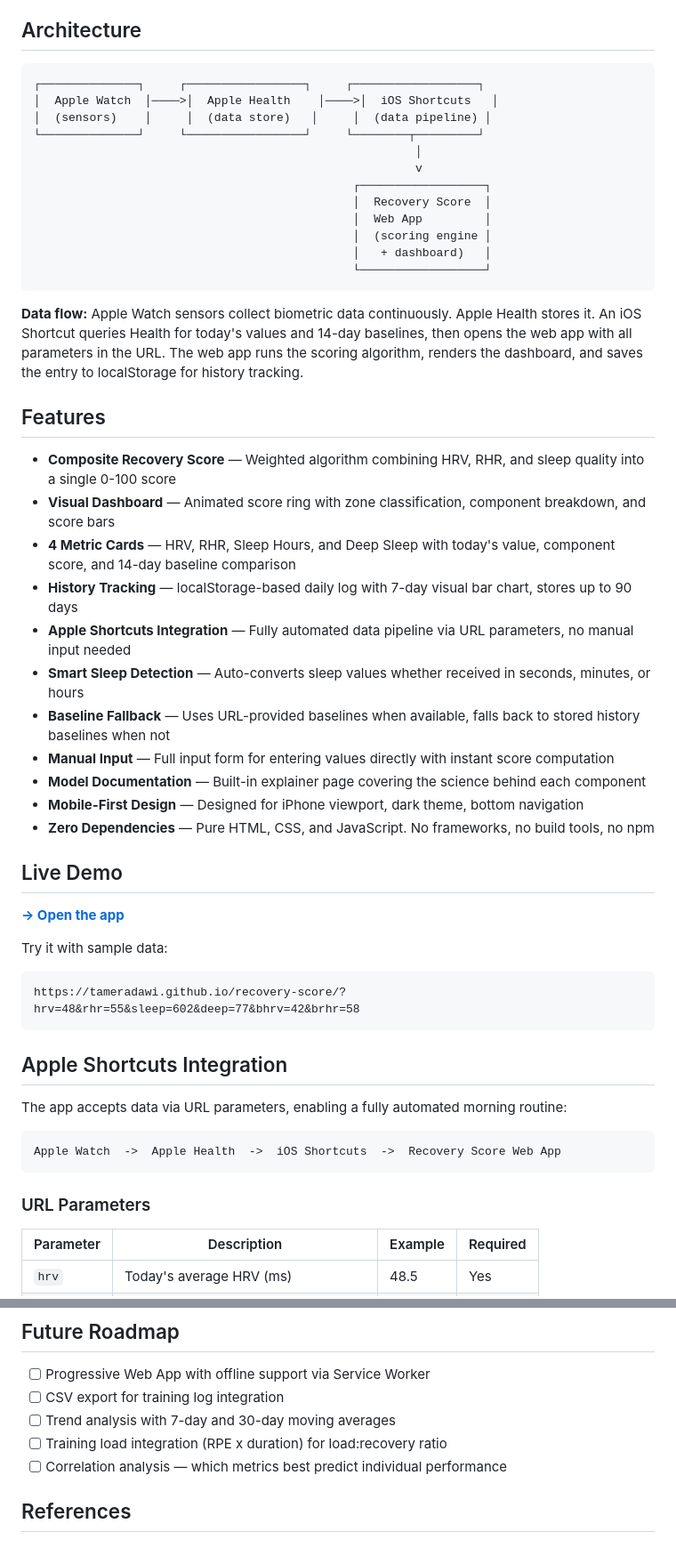
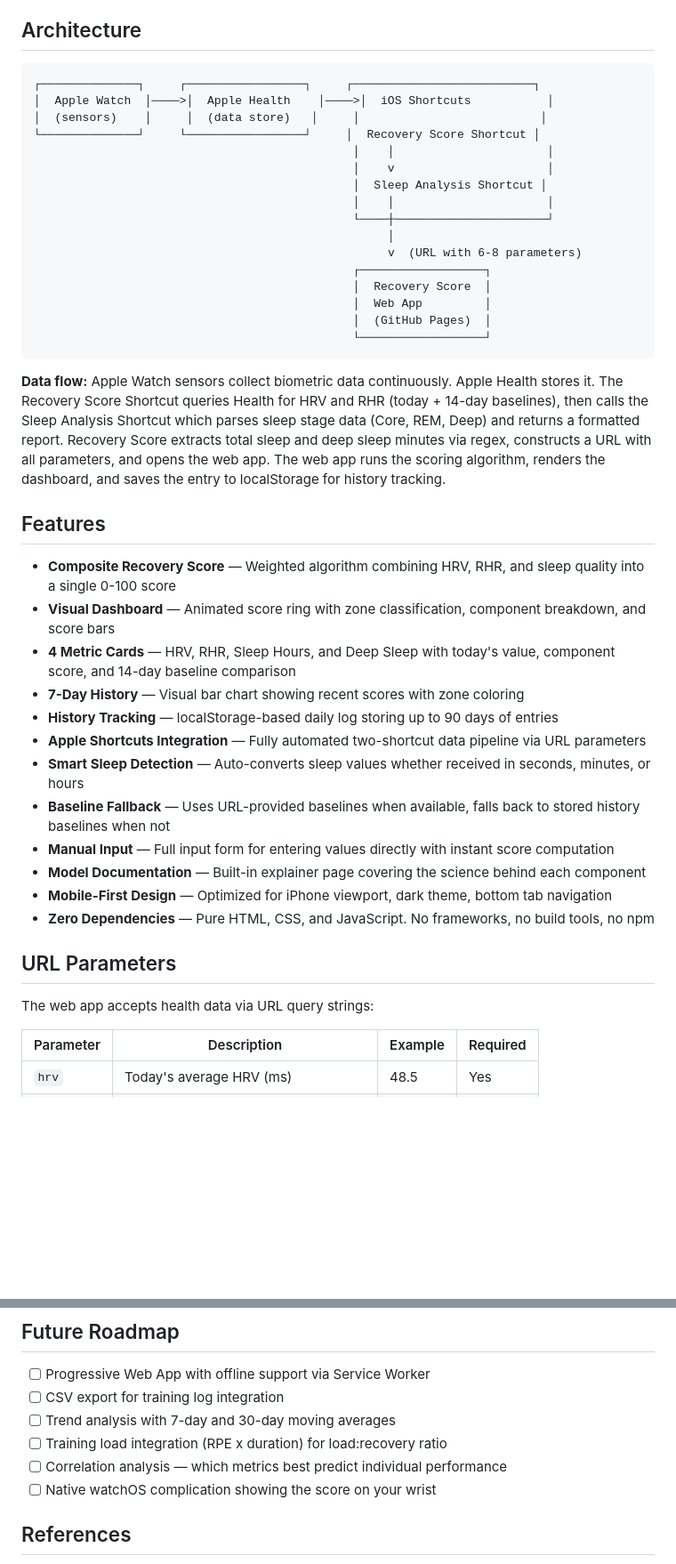
Before and after one commit to TamerAdawi/recovery-score, a Markdown page: README.md, 2 parts joined by grey strips. Shown at 89% size. GitHub-like rendering; blank space fills up the shorter version.

````diff
--- a/README.md
+++ b/README.md
@@ -49,54 +113,44 @@ Population averages are misleading — a "good" HRV for one person is completely
 ## Architecture
 
 ```
-┌──────────────┐     ┌─────────────────┐     ┌──────────────────┐
-│  Apple Watch  │────>│  Apple Health    │────>│  iOS Shortcuts   │
-│  (sensors)    │     │  (data store)   │     │  (data pipeline) │
-└──────────────┘     └─────────────────┘     └────────┬─────────┘
-                                                       │
-                                                       v
+┌──────────────┐     ┌─────────────────┐     ┌──────────────────────────┐
+│  Apple Watch  │────>│  Apple Health    │────>│  iOS Shortcuts           │
+│  (sensors)    │     │  (data store)   │     │                          │
+└──────────────┘     └─────────────────┘     │  Recovery Score Shortcut │
+                                              │    │                      │
+                                              │    v                      │
+                                              │  Sleep Analysis Shortcut │
+                                              │    │                      │
+                                              └────┼──────────────────────┘
+                                                   │
+                                                   v  (URL with 6-8 parameters)
                                               ┌──────────────────┐
                                               │  Recovery Score  │
                                               │  Web App         │
-                                              │  (scoring engine │
-                                              │   + dashboard)   │
+                                              │  (GitHub Pages)  │
                                               └──────────────────┘
 ```
 
-**Data flow:** Apple Watch sensors collect biometric data continuously. Apple Health stores it. An iOS Shortcut queries Health for today's values and 14-day baselines, then opens the web app with all parameters in the URL. The web app runs the scoring algorithm, renders the dashboard, and saves the entry to localStorage for history tracking.
+**Data flow:** Apple Watch sensors collect biometric data continuously. Apple Health stores it. The Recovery Score Shortcut queries Health for HRV and RHR (today + 14-day baselines), then calls the Sleep Analysis Shortcut which parses sleep stage data (Core, REM, Deep) and returns a formatted report. Recovery Score extracts total sleep and deep sleep minutes via regex, constructs a URL with all parameters, and opens the web app. The web app runs the scoring algorithm, renders the dashboard, and saves the entry to localStorage for history tracking.
 
 ## Features
 
 - **Composite Recovery Score** — Weighted algorithm combining HRV, RHR, and sleep quality into a single 0-100 score
 - **Visual Dashboard** — Animated score ring with zone classification, component breakdown, and score bars
 - **4 Metric Cards** — HRV, RHR, Sleep Hours, and Deep Sleep with today's value, component score, and 14-day baseline comparison
-- **History Tracking** — localStorage-based daily log with 7-day visual bar chart, stores up to 90 days
-- **Apple Shortcuts Integration** — Fully automated data pipeline via URL parameters, no manual input needed
+- **7-Day History** — Visual bar chart showing recent scores with zone coloring
+- **History Tracking** — localStorage-based daily log storing up to 90 days of entries
+- **Apple Shortcuts Integration** — Fully automated two-shortcut data pipeline via URL parameters
 - **Smart Sleep Detection** — Auto-converts sleep values whether received in seconds, minutes, or hours
 - **Baseline Fallback** — Uses URL-provided baselines when available, falls back to stored history baselines when not
 - **Manual Input** — Full input form for entering values directly with instant score computation
 - **Model Documentation** — Built-in explainer page covering the science behind each component
-- **Mobile-First Design** — Designed for iPhone viewport, dark theme, bottom navigation
+- **Mobile-First Design** — Optimized for iPhone viewport, dark theme, bottom tab navigation
 - **Zero Dependencies** — Pure HTML, CSS, and JavaScript. No frameworks, no build tools, no npm
 
-## Live Demo
+## URL Parameters
 
-**[→ Open the app](https://tameradawi.github.io/recovery-score)**
-
-Try it with sample data:
-```
-https://tameradawi.github.io/recovery-score/?hrv=48&rhr=55&sleep=602&deep=77&bhrv=42&brhr=58
-```
-
-## Apple Shortcuts Integration
-
-The app accepts data via URL parameters, enabling a fully automated morning routine:
-
-```
-Apple Watch  ->  Apple Health  ->  iOS Shortcuts  ->  Recovery Score Web App
-```
-
-### URL Parameters
+The web app accepts health data via URL query strings:
 
 | Parameter | Description | Example | Required |
 |-----------|-------------|---------|----------|
@@ -211,6 +250,7 @@ No server. No npm install. No build step. One HTML file.
 - [ ] Trend analysis with 7-day and 30-day moving averages
 - [ ] Training load integration (RPE x duration) for load:recovery ratio
 - [ ] Correlation analysis — which metrics best predict individual performance
+- [ ] Native watchOS complication showing the score on your wrist
 
 ## References
 
````
Also changed, not shown: other parts of README.md (+73 -24 lines).
